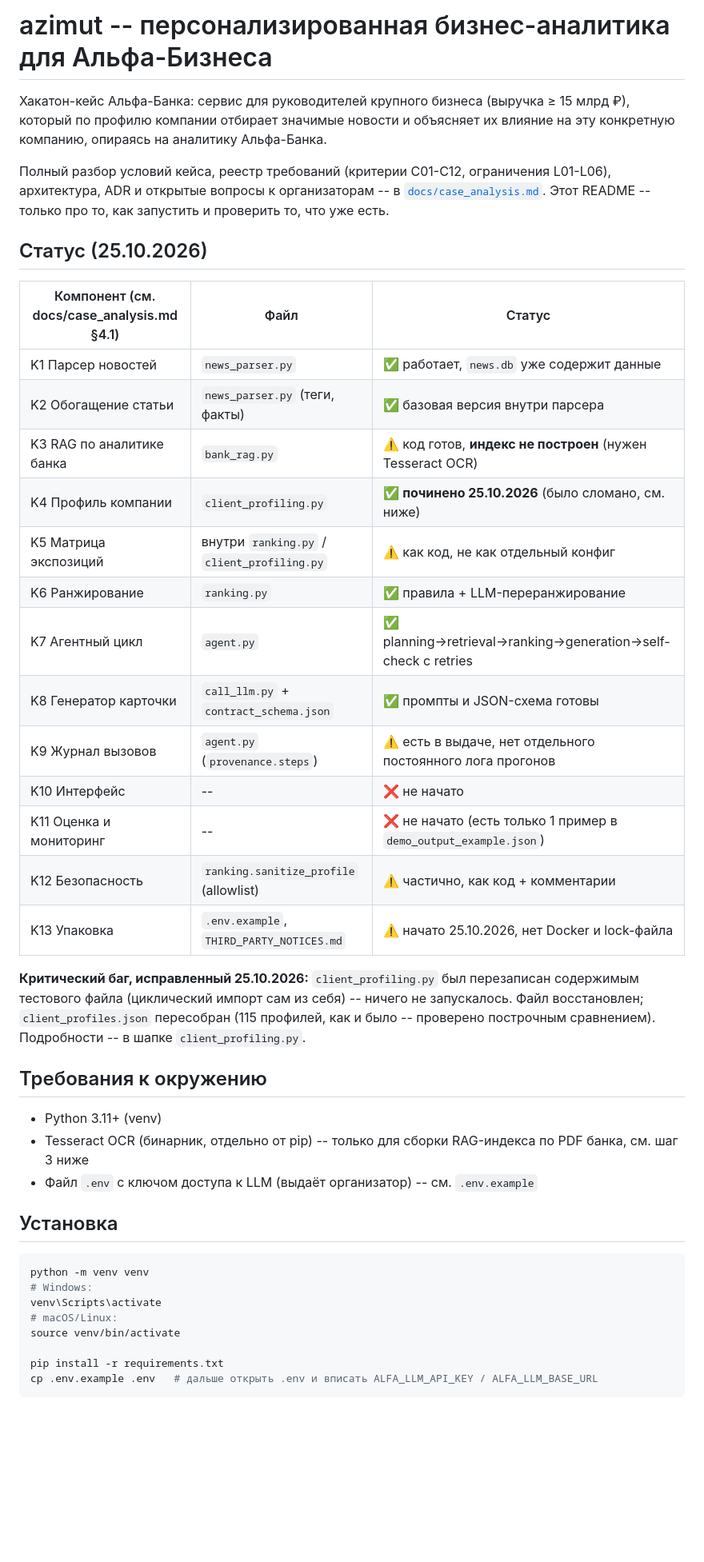
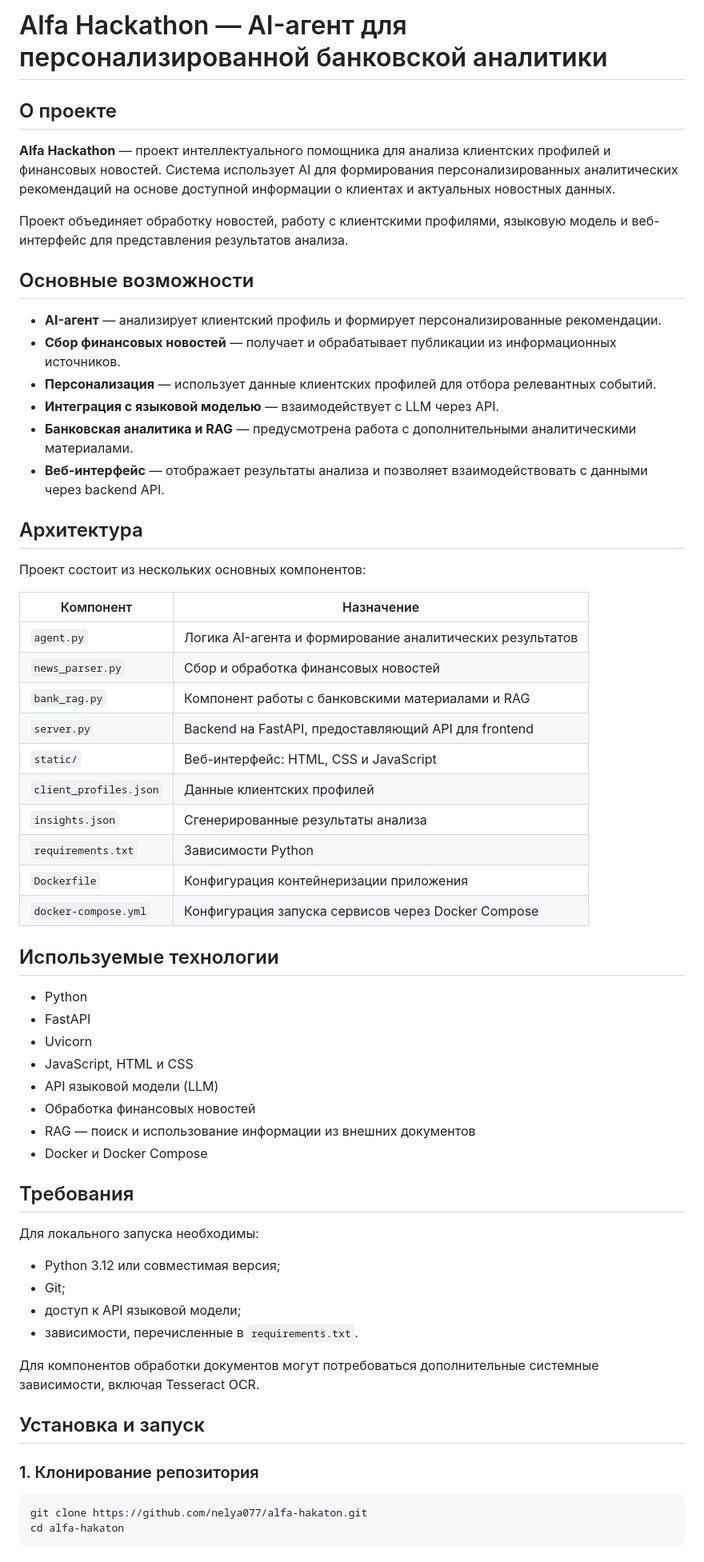
Before and after one commit to nelya077/alfa-hakaton, a Markdown page: README.md, the part around one of its changes. Shown at 80% size. Rendered like a GitHub page; blank space fills up the shorter version.

````diff
--- a/README.md
+++ b/README.md
@@ -1,56 +1,65 @@
-# azimut -- персонализированная бизнес-аналитика для Альфа-Бизнеса
+# Alfa Hackathon — AI-агент для персонализированной банковской аналитики
 
-Хакатон-кейс Альфа-Банка: сервис для руководителей крупного бизнеса (выручка
-≥ 15 млрд ₽), который по профилю компании отбирает значимые новости и
-объясняет их влияние на эту конкретную компанию, опираясь на аналитику
-Альфа-Банка.
+## О проекте
 
-Полный разбор условий кейса, реестр требований (критерии C01-C12,
-ограничения L01-L06), архитектура, ADR и открытые вопросы к организаторам --
-в [`docs/case_analysis.md`](docs/case_analysis.md). Этот README -- только
-про то, как запустить и проверить то, что уже есть.
+**Alfa Hackathon** — проект интеллектуального помощника для анализа клиентских профилей и финансовых новостей. Система использует AI для формирования персонализированных аналитических рекомендаций на основе доступной информации о клиентах и актуальных новостных данных.
 
-## Статус (25.10.2026)
+Проект объединяет обработку новостей, работу с клиентскими профилями, языковую модель и веб-интерфейс для представления результатов анализа.
 
-| Компонент (см. docs/case_analysis.md §4.1) | Файл | Статус |
-|---|---|---|
-| K1 Парсер новостей | `news_parser.py` | ✅ работает, `news.db` уже содержит данные |
-| K2 Обогащение статьи | `news_parser.py` (теги, факты) | ✅ базовая версия внутри парсера |
-| K3 RAG по аналитике банка | `bank_rag.py` | ⚠️ код готов, **индекс не построен** (нужен Tesseract OCR) |
-| K4 Профиль компании | `client_profiling.py` | ✅ **починено 25.10.2026** (было сломано, см. ниже) |
-| K5 Матрица экспозиций | внутри `ranking.py` / `client_profiling.py` | ⚠️ как код, не как отдельный конфиг |
-| K6 Ранжирование | `ranking.py` | ✅ правила + LLM-переранжирование |
-| K7 Агентный цикл | `agent.py` | ✅ planning→retrieval→ranking→generation→self-check с retries |
-| K8 Генератор карточки | `call_llm.py` + `contract_schema.json` | ✅ промпты и JSON-схема готовы |
-| K9 Журнал вызовов | `agent.py` (`provenance.steps`) | ⚠️ есть в выдаче, нет отдельного постоянного лога прогонов |
-| K10 Интерфейс | -- | ❌ не начато |
-| K11 Оценка и мониторинг | -- | ❌ не начато (есть только 1 пример в `demo_output_example.json`) |
-| K12 Безопасность | `ranking.sanitize_profile` (allowlist) | ⚠️ частично, как код + комментарии |
-| K13 Упаковка | `.env.example`, `THIRD_PARTY_NOTICES.md` | ⚠️ начато 25.10.2026, нет Docker и lock-файла |
+## Основные возможности
 
-**Критический баг, исправленный 25.10.2026:** `client_profiling.py` был
-перезаписан содержимым тестового файла (циклический импорт сам из себя) --
-ничего не запускалось. Файл восстановлен; `client_profiles.json`
-пересобран (115 профилей, как и было -- проверено построчным сравнением).
-Подробности -- в шапке `client_profiling.py`.
+- **AI-агент** — анализирует клиентский профиль и формирует персонализированные рекомендации.
+- **Сбор финансовых новостей** — получает и обрабатывает публикации из информационных источников.
+- **Персонализация** — использует данные клиентских профилей для отбора релевантных событий.
+- **Интеграция с языковой моделью** — взаимодействует с LLM через API.
+- **Банковская аналитика и RAG** — предусмотрена работа с дополнительными аналитическими материалами.
+- **Веб-интерфейс** — отображает результаты анализа и позволяет взаимодействовать с данными через backend API.
 
-## Требования к окружению
+## Архитектура
 
-- Python 3.11+ (venv)
-- Tesseract OCR (бинарник, отдельно от pip) -- только для сборки RAG-индекса
-  по PDF банка, см. шаг 3 ниже
-- Файл `.env` с ключом доступа к LLM (выдаёт организатор) -- см. `.env.example`
+Проект состоит из нескольких основных компонентов:
 
-## Установка
+| Компонент | Назначение |
+|---|---|
+| `agent.py` | Логика AI-агента и формирование аналитических результатов |
+| `news_parser.py` | Сбор и обработка финансовых новостей |
+| `bank_rag.py` | Компонент работы с банковскими материалами и RAG |
+| `server.py` | Backend на FastAPI, предоставляющий API для frontend |
+| `static/` | Веб-интерфейс: HTML, CSS и JavaScript |
+| `client_profiles.json` | Данные клиентских профилей |
+| `insights.json` | Сгенерированные результаты анализа |
+| `requirements.txt` | Зависимости Python |
+| `Dockerfile` | Конфигурация контейнеризации приложения |
+| `docker-compose.yml` | Конфигурация запуска сервисов через Docker Compose |
+
+## Используемые технологии
+
+- Python
+- FastAPI
+- Uvicorn
+- JavaScript, HTML и CSS
+- API языковой модели (LLM)
+- Обработка финансовых новостей
+- RAG — поиск и использование информации из внешних документов
+- Docker и Docker Compose
+
+## Требования
+
+Для локального запуска необходимы:
+
+- Python 3.12 или совместимая версия;
+- Git;
+- доступ к API языковой модели;
+- зависимости, перечисленные в `requirements.txt`.
+
+Для компонентов обработки документов могут потребоваться дополнительные системные зависимости, включая Tesseract OCR.
+
+## Установка и запуск
+
+### 1. Клонирование репозитория
 
 ```bash
-python -m venv venv
-# Windows:
-venv\Scripts\activate
-# macOS/Linux:
-source venv/bin/activate
-
-pip install -r requirements.txt
-cp .env.example .env   # дальше открыть .env и вписать ALFA_LLM_API_KEY / ALFA_LLM_BASE_URL
+git clone https://github.com/nelya077/alfa-hakaton.git
+cd alfa-hakaton
 ```
 
````
Also changed, not shown: other parts of README.md (+100 -66 lines).
